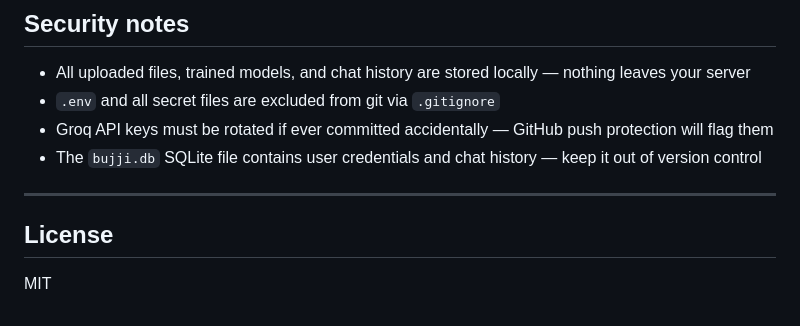
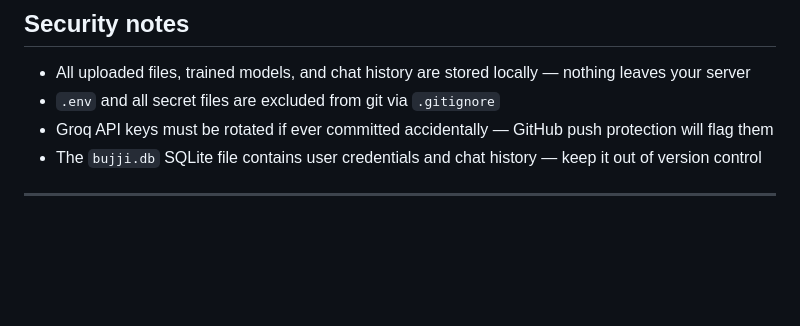
Before and after one commit to GANDHAMMANI/bujji-babu-rag-analytics, a Markdown page: README.md, the part around the change. Drawn GitHub-style; blank space fills up the shorter version.

Commit message:
added README
Removed license section from README

```diff
--- a/README.md
+++ b/README.md
@@ -214,7 +214,3 @@ When Ollama is running and a compatible model is pulled (`ollama pull llama3`),
 - The `bujji.db` SQLite file contains user credentials and chat history — keep it out of version control
 
 ---
-
-## License
-
-MIT
```
